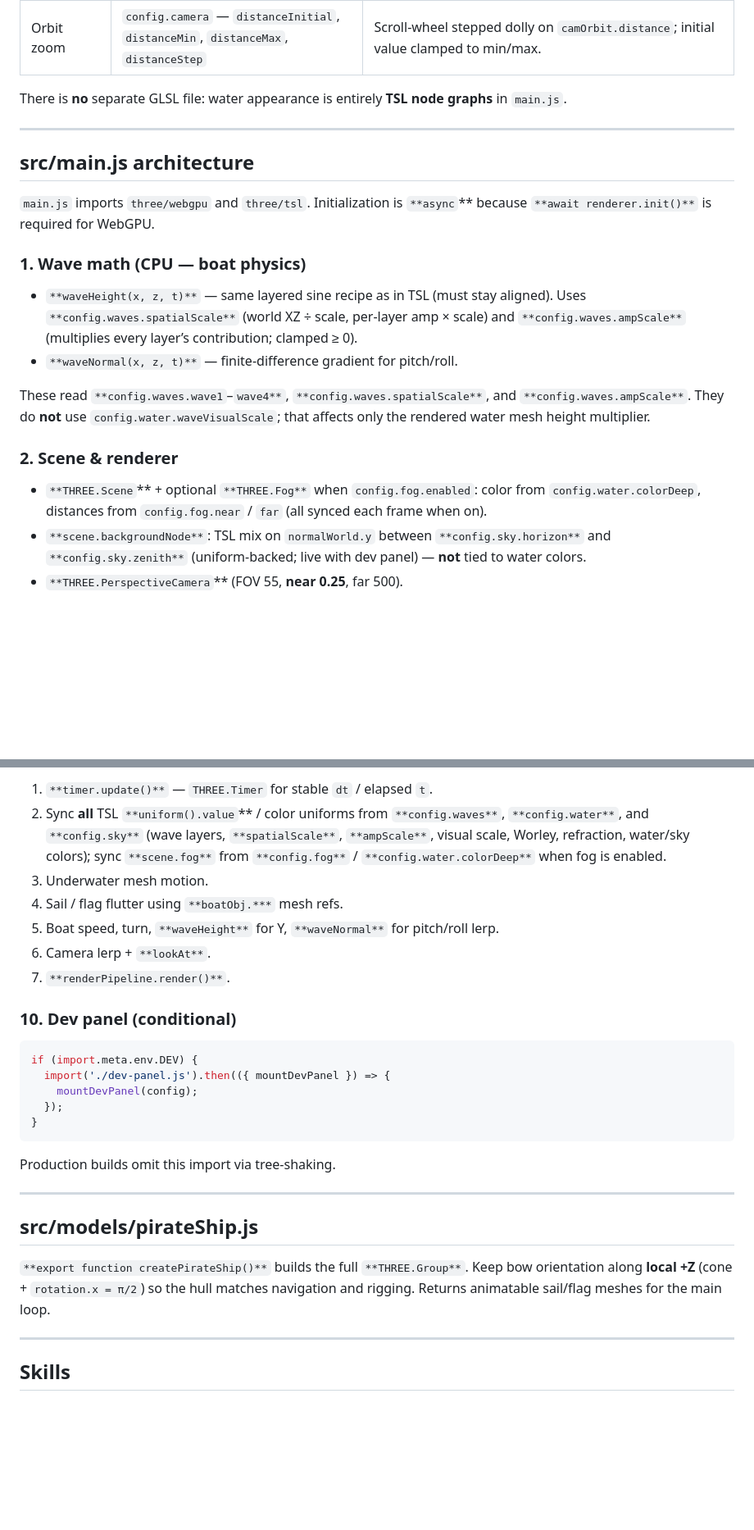
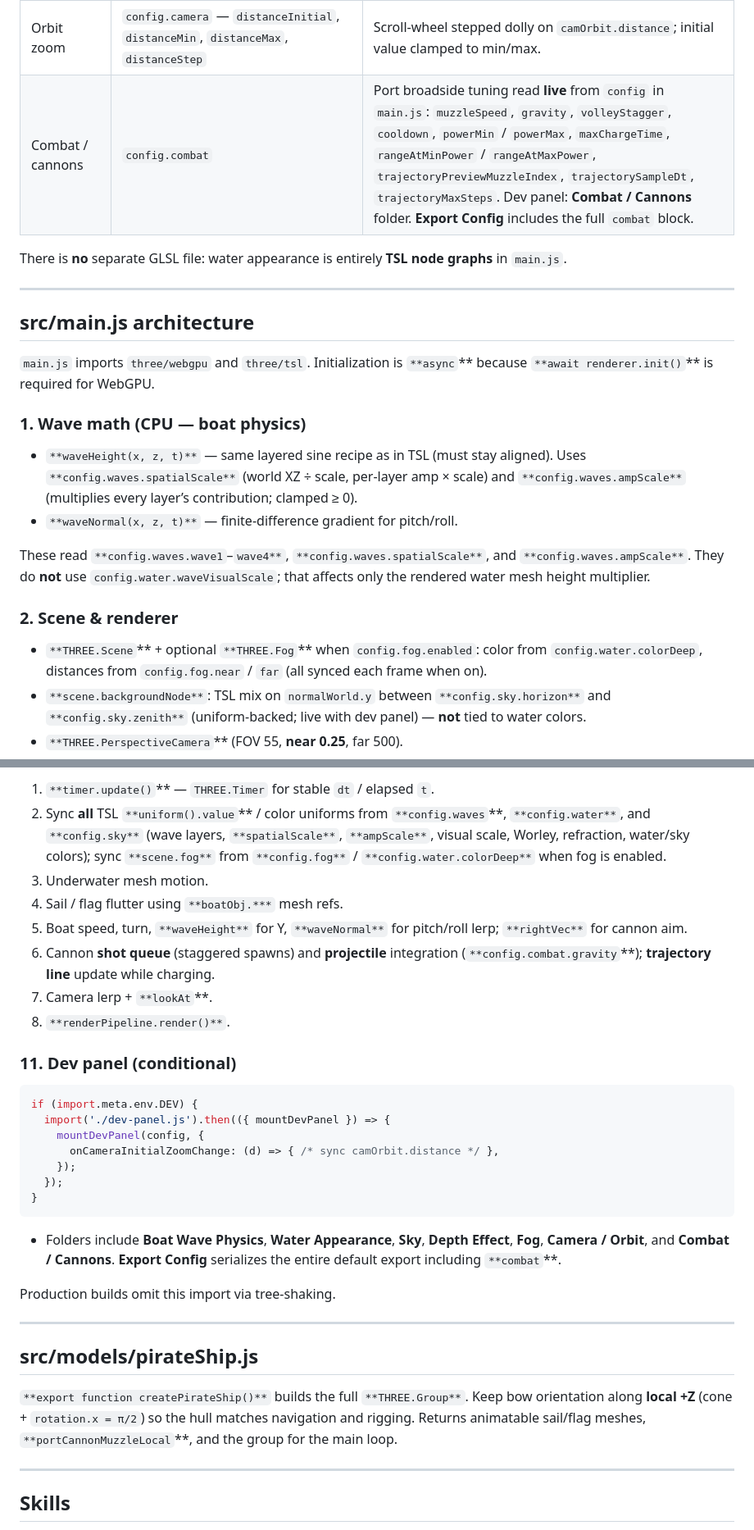
Before and after one commit to cin4ed/tidal-titans, a Markdown page: CLAUDE.md, 2 parts joined by grey strips. Shown at 82% size. Drawn GitHub-style; blank space fills up the shorter version.

````diff
--- a/CLAUDE.md
+++ b/CLAUDE.md
@@ -86,6 +86,7 @@ Default export: `**config**`. The dev panel edits this object in memory; **Expor
 | Depth blend           | `config.depth.near`, `config.depth.far`                                             | Remap range for water vs backdrop depth (tuned for linear depth units).                                                                                                                                                                                                                                                                                                                 |
 | Fog                   | `config.fog.enabled`, `config.fog.near`, `config.fog.far`                           | When enabled, `THREE.Fog` on the scene (boat, underwater props, sun, etc.); near/far/color synced from config each frame.                                                                                                                                                                                                                                                               |
 | Orbit zoom            | `config.camera` — `distanceInitial`, `distanceMin`, `distanceMax`, `distanceStep`   | Scroll-wheel stepped dolly on `camOrbit.distance`; initial value clamped to min/max.                                                                                                                                                                                                                                                                                                    |
+| Combat / cannons      | `config.combat`                                                                     | Port broadside tuning read **live** from `config` in `main.js`: `muzzleSpeed`, `gravity`, `volleyStagger`, `cooldown`, `powerMin` / `powerMax`, `maxChargeTime`, `rangeAtMinPower` / `rangeAtMaxPower`, `trajectoryPreviewMuzzleIndex`, `trajectorySampleDt`, `trajectoryMaxSteps`. Dev panel: **Combat / Cannons** folder. **Export Config** includes the full `combat` block.         |
 
 
 There is **no** separate GLSL file: water appearance is entirely **TSL node graphs** in `main.js`.
@@ -94,7 +95,7 @@ There is **no** separate GLSL file: water appearance is entirely **TSL node grap
 
 ## src/main.js architecture
 
-`main.js` imports `three/webgpu` and `three/tsl`. Initialization is `**async`** because `**await renderer.init()**` is required for WebGPU.
+`main.js` imports `three/webgpu` and `three/tsl`. Initialization is `**async`** because `**await renderer.init()`** is required for WebGPU.
 
 ### 1. Wave math (CPU — boat physics)
 
@@ -105,7 +106,7 @@ These read `**config.waves.wave1`–`wave4**`, `**config.waves.spatialScale**`,
 
 ### 2. Scene & renderer
 
-- `**THREE.Scene`** + optional `**THREE.Fog**` when `config.fog.enabled`: color from `config.water.colorDeep`, distances from `config.fog.near` / `far` (all synced each frame when on).
+- `**THREE.Scene`** + optional `**THREE.Fog`** when `config.fog.enabled`: color from `config.water.colorDeep`, distances from `config.fog.near` / `far` (all synced each frame when on).
 - `**scene.backgroundNode**`: TSL mix on `normalWorld.y` between `**config.sky.horizon**` and `**config.sky.zenith**` (uniform-backed; live with dev panel) — **not** tied to water colors.
 - `**THREE.PerspectiveCamera`** (FOV 55, **near 0.25**, far 500).
 - `**THREE.WebGPURenderer`**: antialias, sRGB output, pixel ratio capped at 2.
@@ -159,21 +170,26 @@ Final draw: `**renderPipeline.render()`** (not `renderer.render(scene, camera)`
 
-1. `**timer.update()**` — `THREE.Timer` for stable `dt` / elapsed `t`.
-2. Sync **all** TSL `**uniform().value`** / color uniforms from `**config.waves**`, `**config.water**`, and `**config.sky**` (wave layers, `**spatialScale**`, `**ampScale**`, visual scale, Worley, refraction, water/sky colors); sync `**scene.fog**` from `**config.fog**` / `**config.water.colorDeep**` when fog is enabled.
+1. `**timer.update()`** — `THREE.Timer` for stable `dt` / elapsed `t`.
+2. Sync **all** TSL `**uniform().value`** / color uniforms from `**config.waves`**, `**config.water**`, and `**config.sky**` (wave layers, `**spatialScale**`, `**ampScale**`, visual scale, Worley, refraction, water/sky colors); sync `**scene.fog**` from `**config.fog**` / `**config.water.colorDeep**` when fog is enabled.
 3. Underwater mesh motion.
 4. Sail / flag flutter using `**boatObj.***` mesh refs.
-5. Boat speed, turn, `**waveHeight**` for Y, `**waveNormal**` for pitch/roll lerp.
-6. Camera lerp + `**lookAt**`.
-7. `**renderPipeline.render()**`.
+5. Boat speed, turn, `**waveHeight**` for Y, `**waveNormal**` for pitch/roll lerp; `**rightVec**` for cannon aim.
+6. Cannon **shot queue** (staggered spawns) and **projectile** integration (`**config.combat.gravity`**); **trajectory line** update while charging.
+7. Camera lerp + `**lookAt`**.
+8. `**renderPipeline.render()**`.
 
-### 10. Dev panel (conditional)
+### 11. Dev panel (conditional)
 
 ```js
 if (import.meta.env.DEV) {
   import('./dev-panel.js').then(({ mountDevPanel }) => {
-    mountDevPanel(config);
+    mountDevPanel(config, {
+      onCameraInitialZoomChange: (d) => { /* sync camOrbit.distance */ },
+    });
   });
 }
 ```
+
+- Folders include **Boat Wave Physics**, **Water Appearance**, **Sky**, **Depth Effect**, **Fog**, **Camera / Orbit**, and **Combat / Cannons**. **Export Config** serializes the entire default export including `**combat`**.
 
 Production builds omit this import via tree-shaking.
 
@@ -181,7 +197,7 @@ Production builds omit this import via tree-shaking.
 
 ## src/models/pirateShip.js
 
-`**export function createPirateShip()**` builds the full `**THREE.Group**`. Keep bow orientation along **local +Z** (cone + `rotation.x = π/2`) so the hull matches navigation and rigging. Returns animatable sail/flag meshes for the main loop.
+`**export function createPirateShip()**` builds the full `**THREE.Group**`. Keep bow orientation along **local +Z** (cone + `rotation.x = π/2`) so the hull matches navigation and rigging. Returns animatable sail/flag meshes, `**portCannonMuzzleLocal`**, and the group for the main loop.
 
 ---
 
````
Also changed, not shown: other parts of CLAUDE.md (+27 -16 lines).
